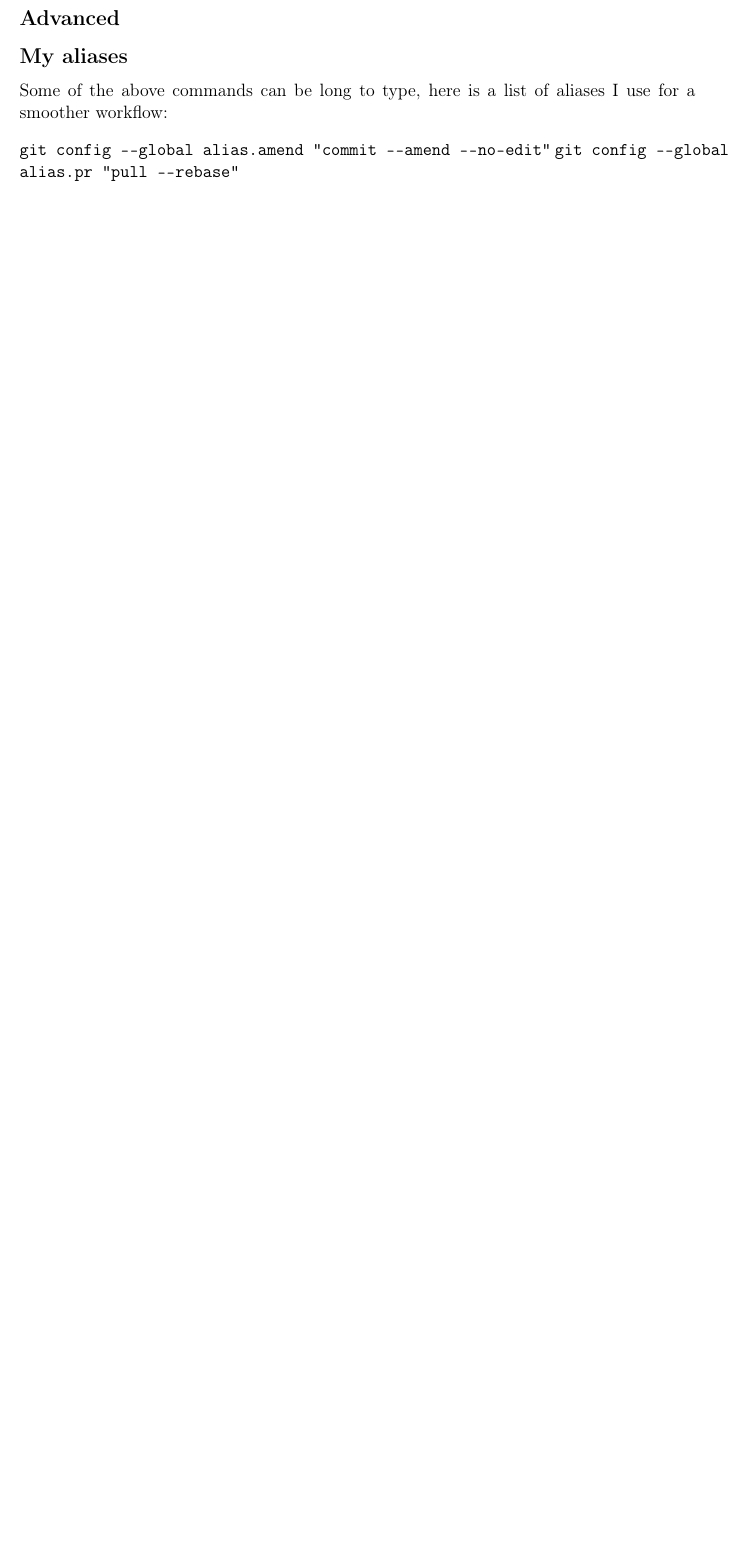
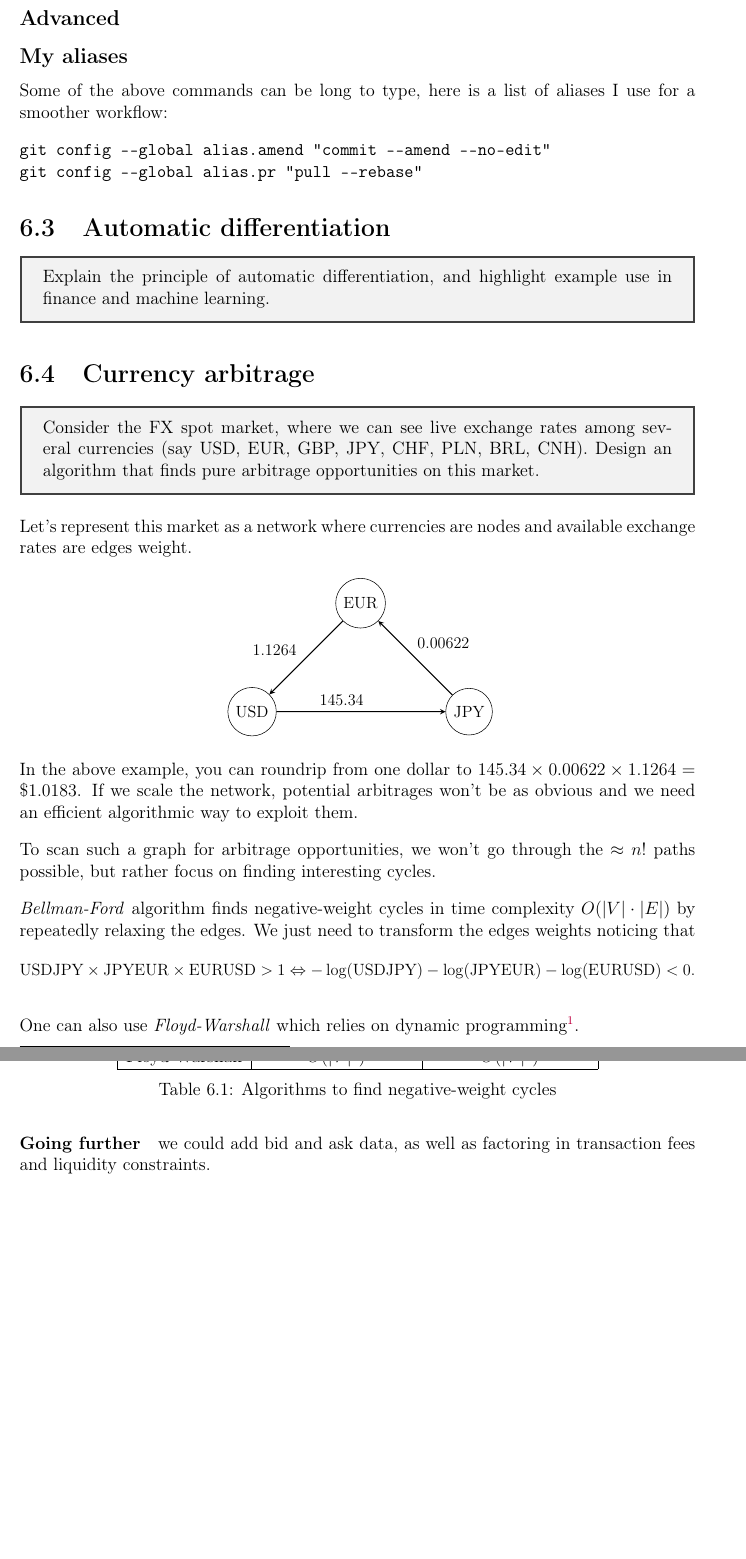
Before and after one commit to vtisserand/quant_itws, a LaTeX thesis (tex/main.tex, which reads tex/include/chapters/06__computer_science/03__aad.tex, tex/include/chapters/06__computer_science/04__ccy_arb.tex): part of page 36 of 36 before the commit and two parts of pages 36 and 37 of 37 after it, the two joined at a grey line, cut so that both start at the same text, the shorter picture padded with empty space. The pictures show the PDF file tex/main.pdf that the author committed with the source.

Commit message:
exo: ccy arb idea, todo algo paper+py

```diff
--- /dev/null
+++ b/tex/include/chapters/06__computer_science/03__aad.tex
@@ -0,0 +1,5 @@
+\section{Automatic differentiation}
+
+\begin{tcolorbox}[width=\linewidth, sharp corners=all, colback=white!95!black]
+    Explain the principle of automatic differentiation, and highlight example use in finance and machine learning.
+\end{tcolorbox}
--- /dev/null
+++ b/tex/include/chapters/06__computer_science/04__ccy_arb.tex
@@ -0,0 +1,11 @@
+\section{Currency arbitrage}
+
+\begin{tcolorbox}[width=\linewidth, sharp corners=all, colback=white!95!black]
+    Consider the FX spot market, where we can see live exchange rates among several currencies (say USD, EUR, GBP, JPY, CHF, PLN, BRL, CNH). Design an algorithm that finds pure arbitrage opportunities on this market.
+\end{tcolorbox}
+
+Let's represent this market as a network where currencies are nodes and available exchange rates are edges weight.
+
+\tikzstyle{arrow} = [thick,->,>=stealth]
+\begin{figure}[h]
+    \centering
@@ -0,0 +21,17 @@
+    \end{tikzpicture}}
+\end{figure}
+
+In the above example, you can roundrip from one dollar to $145.34\times0.00622\times1.1264=\$1.0183$. If we scale the network, potential arbitrages won't be as obvious and we need an efficient algorithmic way to exploit them.
+
+To scan such a graph for arbitrage opportunities, we won't go through the $\approx n!$ paths possible, but rather focus on finding interesting cycles.
+
+\textit{Bellman-Ford} algorithm finds negative-weight cycles in time complexity $O(\lvert V \rvert \cdot \lvert E \rvert)$ by repeatedly relaxing the edges. We just need to transform the edges weights noticing that
+\begin{equation*}
+    \resizebox{\hsize}{!}{$\text{USDJPY} \times \text{JPYEUR} \times \text{EURUSD} > 1 \Leftrightarrow -\log(\text{USDJPY}) -\log(\text{JPYEUR}) -\log(\text{EURUSD}) < 0.$}
+\end{equation*}
+
+One can also use \textit{Floyd-Warshall} which relies on dynamic programming\footnote{Shortest Path Faster Algorithm that blends Bellman-Ford and breadth-first search ideas (see this SPFA \href{https://konaeakira.github.io/posts/using-the-shortest-path-faster-algorithm-to-find-negative-cycles.html}{implementation}), while some other solutions use a divide-and-conquer approch \cite{yamada2002finding}; however we do not use Dijkstra as we can have edges with negative weights. Techniques from Kruskal's algorithm using union-find would work on an undirected graph, which is not the case here.}.
+
+\begin{table}[h!]
+    \centering
+    \begin{tabular}{|c|c|c|}
@@ -0,0 +42,9 @@
+        \hline
+        Floyd-Warshall & $O(|V|^3)$ & $O(|V|^2)$ \\
+        \hline
+    \end{tabular}
+    \caption{Algorithms to find negative-weight cycles}
+    \label{tab:neg_cycle_algos}
+\end{table}
+
+\paragraph*{Going further} we could add bid and ask data, as well as factoring in transaction fees and liquidity constraints.
```
Also changed, not shown: tex/include/biblio.bib (+11 -0 lines), tex/include/chapters/05__finance/04__cliquet.tex (+1 -1 lines), tex/include/chapters/06__computer_science.tex (+2 -0 lines), tex/include/chapters/06__computer_science/02__git.tex (+1 -1 lines), tex/main.pdf, tex/include/chapters/06__computer_science/04__ccy_arb.tex (13 more changed lines).
